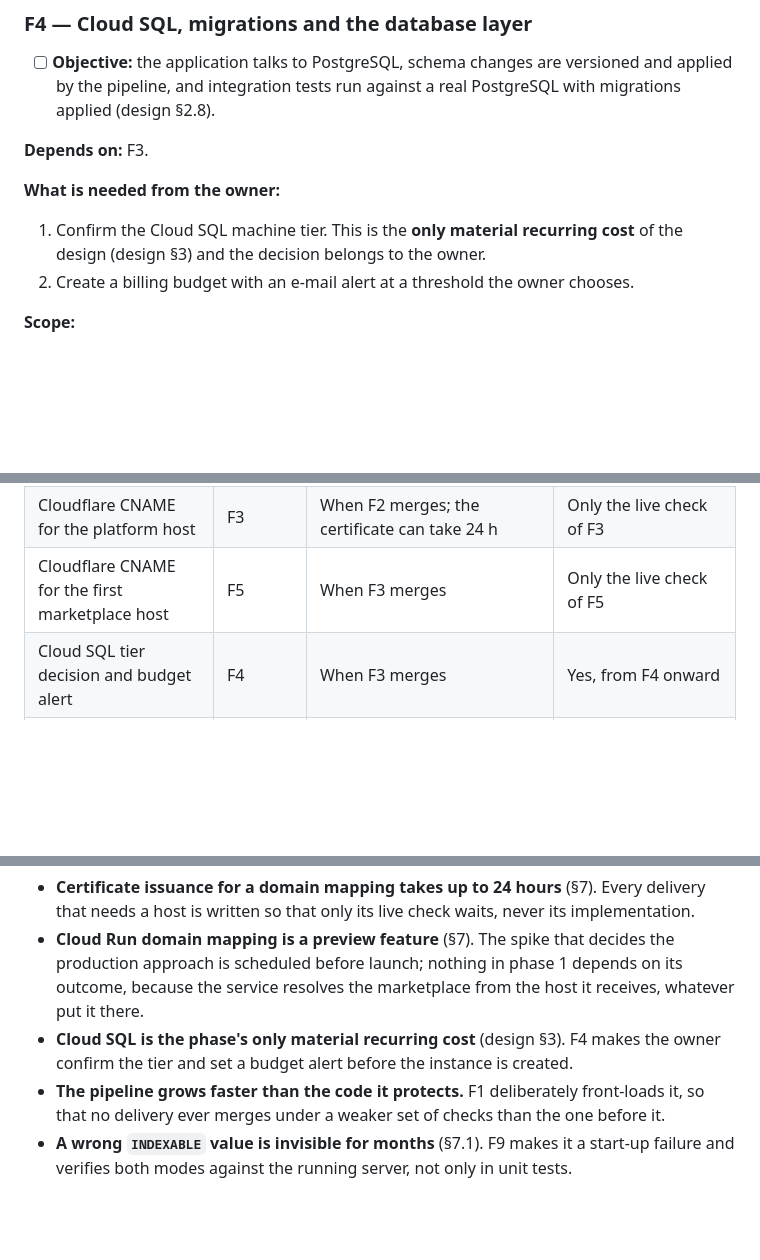
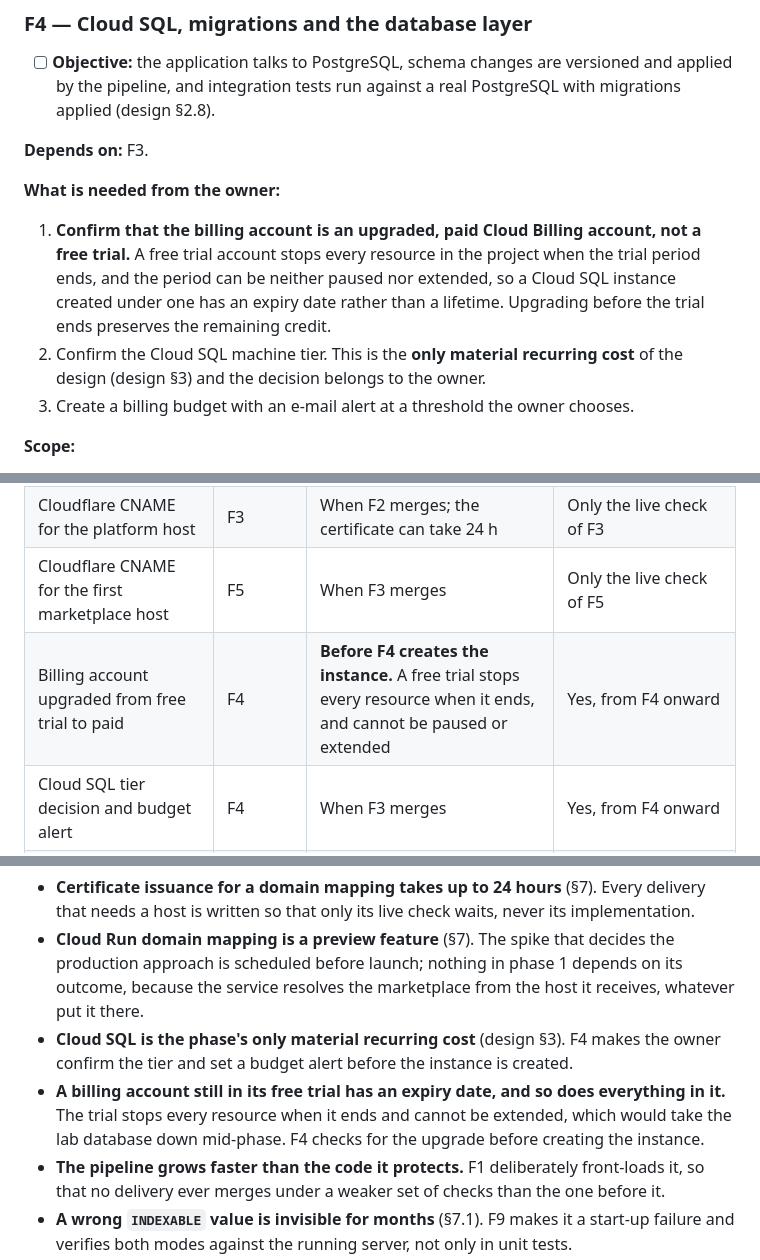
Before and after one commit to aleogr/marketplace, a Markdown page: docs/roadmap.md, 3 parts joined by grey strips. Drawn GitHub-style; blank space fills up the shorter version.

Commit message:
docs: require a paid billing account before F4 creates Cloud SQL
A billing account still in its free trial stops every resource in the
project when the trial period ends, and the period can be neither paused
nor extended. A Cloud SQL instance created under one therefore has an
expiry date rather than a lifetime, and the lab database would go down in
the middle of the phase.

Add the check as the first owner step of F4, a row in the external
dependency table, and a phase risk.

Co-Authored-By: Claude Opus 5 <noreply@anthropic.com>
Claude-Session: https://claude.ai/code/session_01DKDS1yPgkipr1Kts3nFR8t

```diff
--- a/docs/roadmap.md
+++ b/docs/roadmap.md
@@ -223,9 +223,14 @@ Cloud Shell):
 **Depends on:** F3.
 
 **What is needed from the owner:**
-1. Confirm the Cloud SQL machine tier. This is the **only material recurring cost** of the design
+1. **Confirm that the billing account is an upgraded, paid Cloud Billing account, not a free
+   trial.** A free trial account stops every resource in the project when the trial period ends,
+   and the period can be neither paused nor extended, so a Cloud SQL instance created under one
+   has an expiry date rather than a lifetime. Upgrading before the trial ends preserves the
+   remaining credit.
+2. Confirm the Cloud SQL machine tier. This is the **only material recurring cost** of the design
    (design §3) and the decision belongs to the owner.
-2. Create a billing budget with an e-mail alert at a threshold the owner chooses.
+3. Create a billing budget with an e-mail alert at a threshold the owner chooses.
 
 **Scope:**
 - Terraform: Cloud SQL for PostgreSQL 16, smallest instance, automatic backups with **30-day
@@ -831,6 +836,7 @@ later phase are listed because the design says to start them **now** or **during
 | `terraform` added to the environment setup script | F2 | With F2 | No; CI validates in the meantime |
 | Cloudflare CNAME for the platform host | F3 | When F2 merges; the certificate can take 24 h | Only the live check of F3 |
 | Cloudflare CNAME for the first marketplace host | F5 | When F3 merges | Only the live check of F5 |
+| Billing account upgraded from free trial to paid | F4 | **Before F4 creates the instance.** A free trial stops every resource when it ends, and cannot be paused or extended | Yes, from F4 onward |
 | Cloud SQL tier decision and budget alert | F4 | When F3 merges | Yes, from F4 onward |
 | E-mail provider account, domain verification, production access | F11 | **Start when F10 merges.** Design §8 places it in the foundation phase because sign-up and password recovery depend on e-mail; production access can take a business day | No — F11 merges with the fake adapter |
 | MaxMind account and GeoLite2 licence key | F18 | **Start when F8 merges.** Design §8 places it in the foundation phase | No — F18 merges with the fake adapter |
@@ -894,6 +900,9 @@ Listed so that no delivery above quietly grows to include them. Each has its pla
   service resolves the marketplace from the host it receives, whatever put it there.
 - **Cloud SQL is the phase's only material recurring cost** (design §3). F4 makes the owner
   confirm the tier and set a budget alert before the instance is created.
+- **A billing account still in its free trial has an expiry date, and so does everything in it.**
+  The trial stops every resource when it ends and cannot be extended, which would take the lab
+  database down mid-phase. F4 checks for the upgrade before creating the instance.
 - **The pipeline grows faster than the code it protects.** F1 deliberately front-loads it, so that
   no delivery ever merges under a weaker set of checks than the one before it.
 - **A wrong `INDEXABLE` value is invisible for months** (§7.1). F9 makes it a start-up failure and
```
